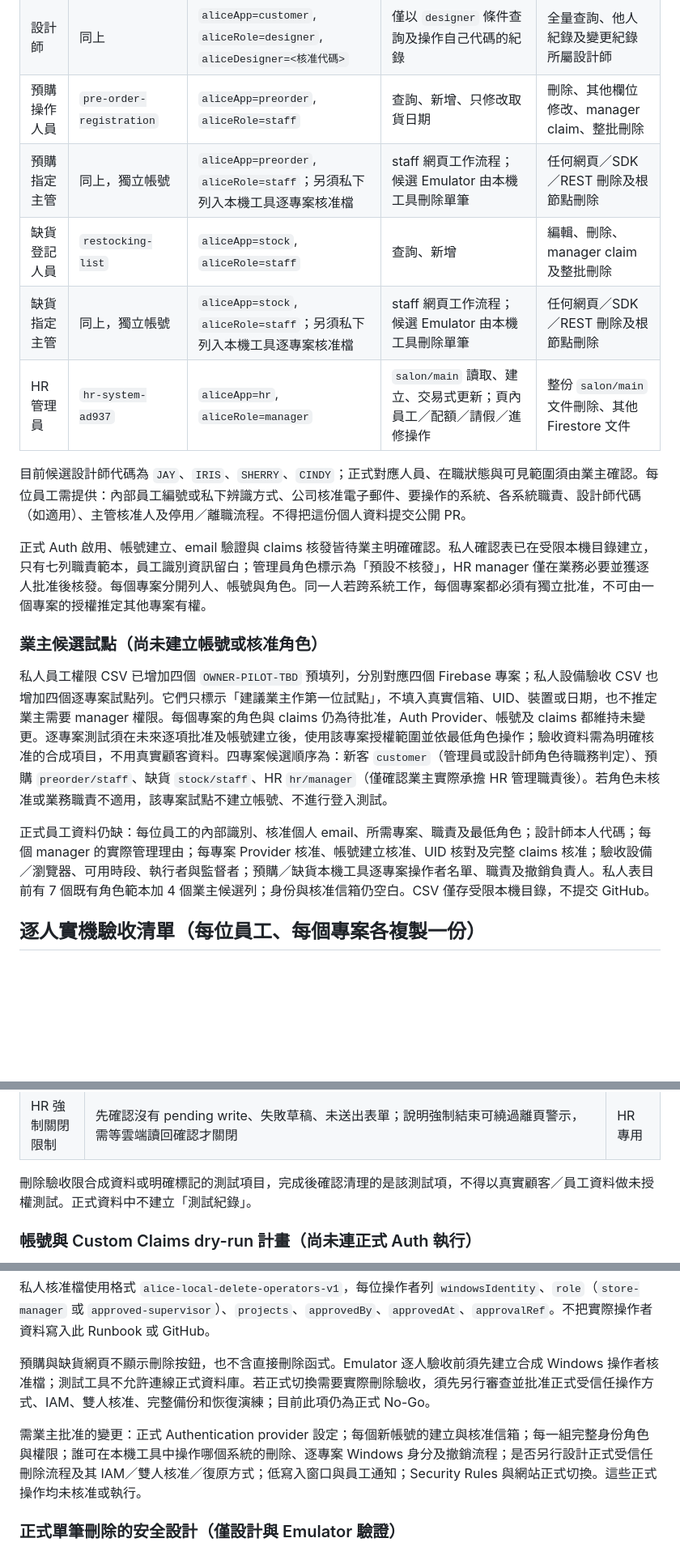
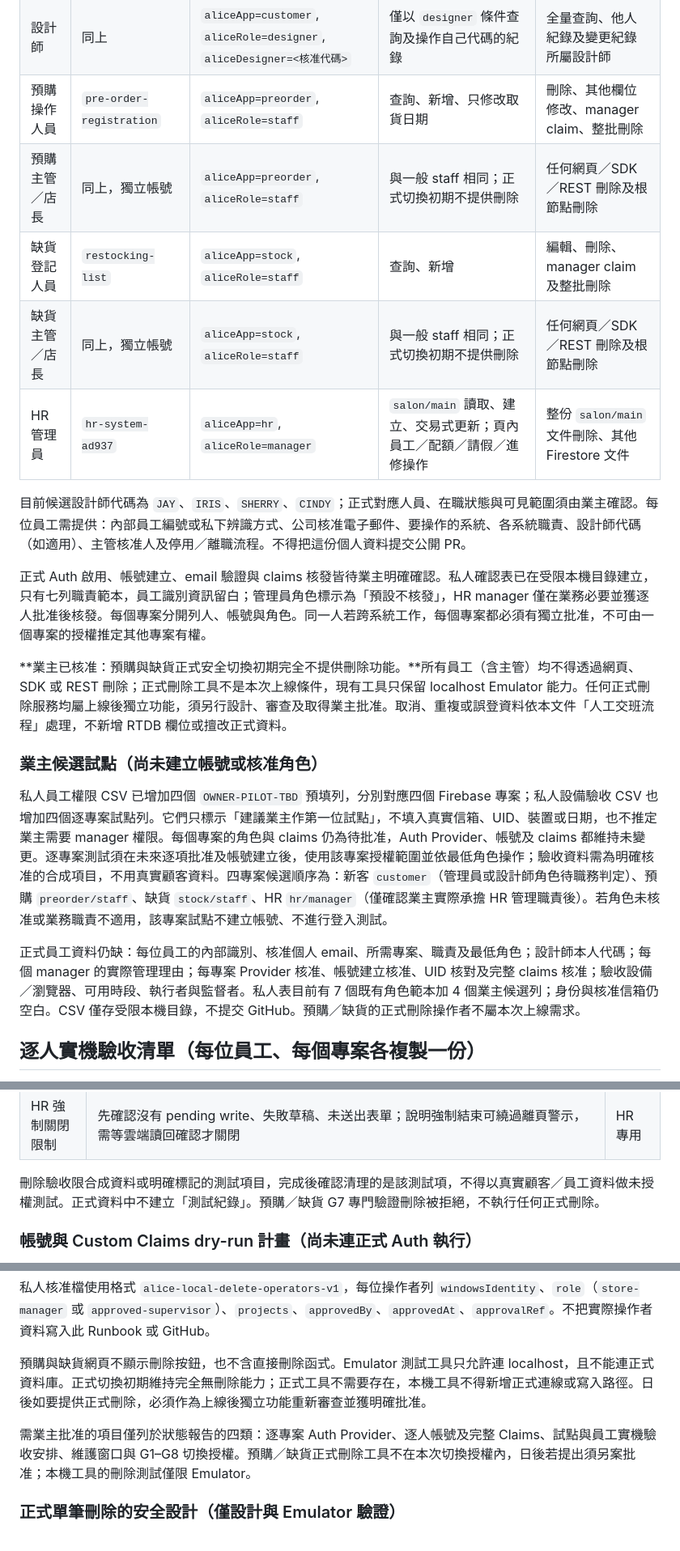
Before and after one commit to jaypenny-couple/-, a Markdown page: security/P0-CUTOVER-RUNBOOK.md, 3 parts joined by grey strips. Shown at 81% size. Rendered like a GitHub page; blank space fills up the shorter version.

```diff
--- a/security/P0-CUTOVER-RUNBOOK.md
+++ b/security/P0-CUTOVER-RUNBOOK.md
@@ -11,20 +11,22 @@
 | 新客管理員 | `new-customer-management-system` | `aliceApp=customer`, `aliceRole=manager` | 全部 `records/<id>` 新增、查詢、編輯、單筆刪除及設計師切換 | `records` 根節點整批刪除 |
 | 設計師 | 同上 | `aliceApp=customer`, `aliceRole=designer`, `aliceDesigner=<核准代碼>` | 僅以 `designer` 條件查詢及操作自己代碼的紀錄 | 全量查詢、他人紀錄及變更紀錄所屬設計師 |
 | 預購操作人員 | `pre-order-registration` | `aliceApp=preorder`, `aliceRole=staff` | 查詢、新增、只修改取貨日期 | 刪除、其他欄位修改、manager claim、整批刪除 |
-| 預購指定主管 | 同上，獨立帳號 | `aliceApp=preorder`, `aliceRole=staff`；另須私下列入本機工具逐專案核准檔 | staff 網頁工作流程；候選 Emulator 由本機工具刪除單筆 | 任何網頁／SDK／REST 刪除及根節點刪除 |
+| 預購主管／店長 | 同上，獨立帳號 | `aliceApp=preorder`, `aliceRole=staff` | 與一般 staff 相同；正式切換初期不提供刪除 | 任何網頁／SDK／REST 刪除及根節點刪除 |
 | 缺貨登記人員 | `restocking-list` | `aliceApp=stock`, `aliceRole=staff` | 查詢、新增 | 編輯、刪除、manager claim 及整批刪除 |
-| 缺貨指定主管 | 同上，獨立帳號 | `aliceApp=stock`, `aliceRole=staff`；另須私下列入本機工具逐專案核准檔 | staff 網頁工作流程；候選 Emulator 由本機工具刪除單筆 | 任何網頁／SDK／REST 刪除及根節點刪除 |
+| 缺貨主管／店長 | 同上，獨立帳號 | `aliceApp=stock`, `aliceRole=staff` | 與一般 staff 相同；正式切換初期不提供刪除 | 任何網頁／SDK／REST 刪除及根節點刪除 |
 | HR 管理員 | `hr-system-ad937` | `aliceApp=hr`, `aliceRole=manager` | `salon/main` 讀取、建立、交易式更新；頁內員工／配額／請假／進修操作 | 整份 `salon/main` 文件刪除、其他 Firestore 文件 |
 
 目前候選設計師代碼為 `JAY`、`IRIS`、`SHERRY`、`CINDY`；正式對應人員、在職狀態與可見範圍須由業主確認。每位員工需提供：內部員工編號或私下辨識方式、公司核准電子郵件、要操作的系統、各系統職責、設計師代碼（如適用）、主管核准人及停用／離職流程。不得把這份個人資料提交公開 PR。
 
 正式 Auth 啟用、帳號建立、email 驗證與 claims 核發皆待業主明確確認。私人確認表已在受限本機目錄建立，只有七列職責範本，員工識別資訊留白；管理員角色標示為「預設不核發」，HR manager 僅在業務必要並獲逐人批准後核發。每個專案分開列人、帳號與角色。同一人若跨系統工作，每個專案都必須有獨立批准，不可由一個專案的授權推定其他專案有權。
 
+**業主已核准：預購與缺貨正式安全切換初期完全不提供刪除功能。**所有員工（含主管）均不得透過網頁、SDK 或 REST 刪除；正式刪除工具不是本次上線條件，現有工具只保留 localhost Emulator 能力。任何正式刪除服務均屬上線後獨立功能，須另行設計、審查及取得業主批准。取消、重複或誤登資料依本文件「人工交班流程」處理，不新增 RTDB 欄位或擅改正式資料。
+
 ### 業主候選試點（尚未建立帳號或核准角色）
 
 私人員工權限 CSV 已增加四個 `OWNER-PILOT-TBD` 預填列，分別對應四個 Firebase 專案；私人設備驗收 CSV 也增加四個逐專案試點列。它們只標示「建議業主作第一位試點」，不填入真實信箱、UID、裝置或日期，也不推定業主需要 manager 權限。每個專案的角色與 claims 仍為待批准，Auth Provider、帳號及 claims 都維持未變更。逐專案測試須在未來逐項批准及帳號建立後，使用該專案授權範圍並依最低角色操作；驗收資料需為明確核准的合成項目，不用真實顧客資料。四專案候選順序為：新客 `customer`（管理員或設計師角色待職務判定）、預購 `preorder/staff`、缺貨 `stock/staff`、HR `hr/manager`（僅確認業主實際承擔 HR 管理職責後）。若角色未核准或業務職責不適用，該專案試點不建立帳號、不進行登入測試。
 
-正式員工資料仍缺：每位員工的內部識別、核准個人 email、所需專案、職責及最低角色；設計師本人代碼；每個 manager 的實際管理理由；每專案 Provider 核准、帳號建立核准、UID 核對及完整 claims 核准；驗收設備／瀏覽器、可用時段、執行者與監督者；預購／缺貨本機工具逐專案操作者名單、職責及撤銷負責人。私人表目前有 7 個既有角色範本加 4 個業主候選列；身份與核准信箱仍空白。CSV 僅存受限本機目錄，不提交 GitHub。
+正式員工資料仍缺：每位員工的內部識別、核准個人 email、所需專案、職責及最低角色；設計師本人代碼；每個 manager 的實際管理理由；每專案 Provider 核准、帳號建立核准、UID 核對及完整 claims 核准；驗收設備／瀏覽器、可用時段、執行者與監督者。私人表目前有 7 個既有角色範本加 4 個業主候選列；身份與核准信箱仍空白。CSV 僅存受限本機目錄，不提交 GitHub。預購／缺貨的正式刪除操作者不屬本次上線需求。
 
 ## 逐人實機驗收清單（每位員工、每個專案各複製一份）
 
@@ -45,7 +47,7 @@
 | HR 未完成草稿 | 權限拒絕／網路故障時顯示未儲存，提供重試與草稿下載；頁面登出被阻止；外部切換帳號後只允許原帳號恢復草稿 | HR 專用 |
 | HR 強制關閉限制 | 先確認沒有 pending write、失敗草稿、未送出表單；說明強制結束可繞過離頁警示，需等雲端讀回確認才關閉 | HR 專用 |
 
-刪除驗收限合成資料或明確標記的測試項目，完成後確認清理的是該測試項，不得以真實顧客／員工資料做未授權測試。正式資料中不建立「測試紀錄」。
+刪除驗收限合成資料或明確標記的測試項目，完成後確認清理的是該測試項，不得以真實顧客／員工資料做未授權測試。正式資料中不建立「測試紀錄」。預購／缺貨 G7 專門驗證刪除被拒絕，不執行任何正式刪除。
 
 ### 帳號與 Custom Claims dry-run 計畫（尚未連正式 Auth 執行）
 
@@ -65,9 +67,9 @@ node delete-single-record-local.mjs --project restocking-list --id '<單筆紀
 
 私人核准檔使用格式 `alice-local-delete-operators-v1`，每位操作者列 `windowsIdentity`、`role`（`store-manager` 或 `approved-supervisor`）、`projects`、`approvedBy`、`approvedAt`、`approvalRef`。不把實際操作者資料寫入此 Runbook 或 GitHub。
 
-預購與缺貨網頁不顯示刪除按鈕，也不含直接刪除函式。Emulator 逐人驗收前須先建立合成 Windows 操作者核准檔；測試工具不允許連線正式資料庫。若正式切換需要實際刪除驗收，須先另行審查並批准正式受信任操作方式、IAM、雙人核准、完整備份和恢復演練；目前此項仍為正式 No-Go。
+預購與缺貨網頁不顯示刪除按鈕，也不含直接刪除函式。Emulator 測試工具只允許連 localhost，且不能連正式資料庫。正式切換初期維持完全無刪除能力；正式工具不需要存在，本機工具不得新增正式連線或寫入路徑。日後如要提供正式刪除，必須作為上線後獨立功能重新審查並獲明確批准。
 
-需業主批准的變更：正式 Authentication provider 設定；每個新帳號的建立與核准信箱；每一組完整身份角色與權限；誰可在本機工具中操作哪個系統的刪除、逐專案 Windows 身分及撤銷流程；是否另行設計正式受信任刪除流程及其 IAM／雙人核准／復原方式；低寫入窗口與員工通知；Security Rules 與網站正式切換。這些正式操作均未核准或執行。
+需業主批准的項目僅列於狀態報告的四類：逐專案 Auth Provider、逐人帳號及完整 Claims、試點與員工實機驗收安排、維護窗口與 G1–G8 切換授權。預購／缺貨正式刪除工具不在本次切換授權內，日後若提出須另案批准；本機工具的刪除測試僅限 Emulator。
 
 ### 正式單筆刪除的安全設計（僅設計與 Emulator 驗證）
 
```
Also changed, not shown: other parts of security/P0-CUTOVER-RUNBOOK.md (+19 -8 lines), security/P0-STATUS.md (+18 -15 lines).
